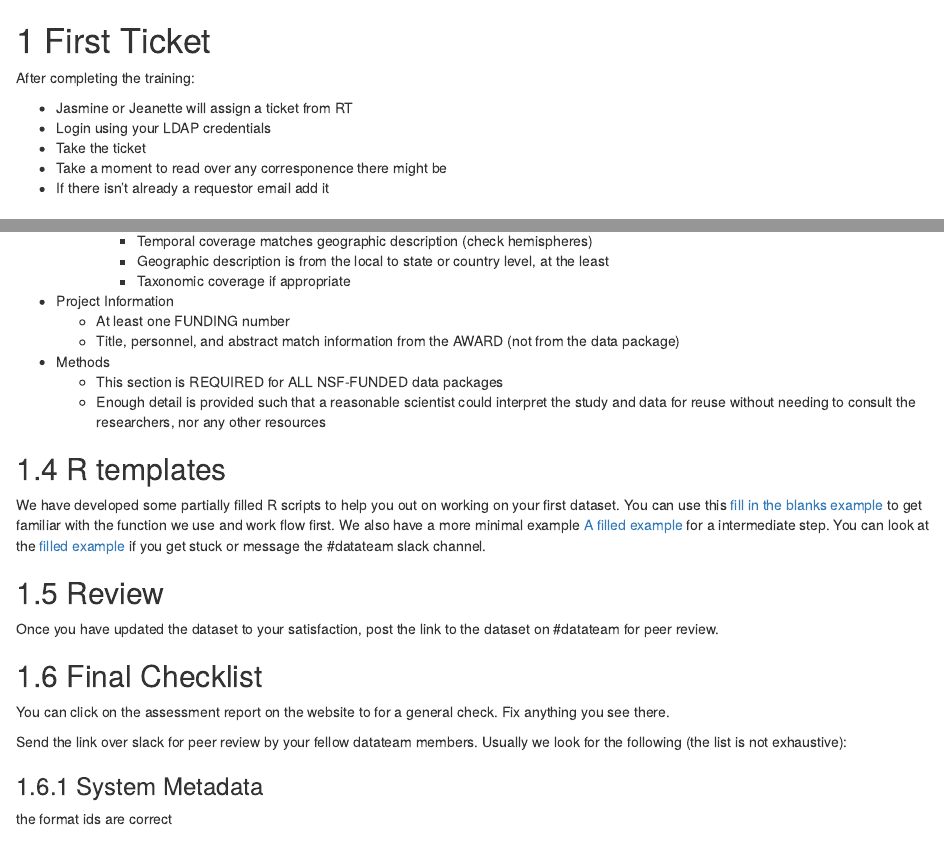
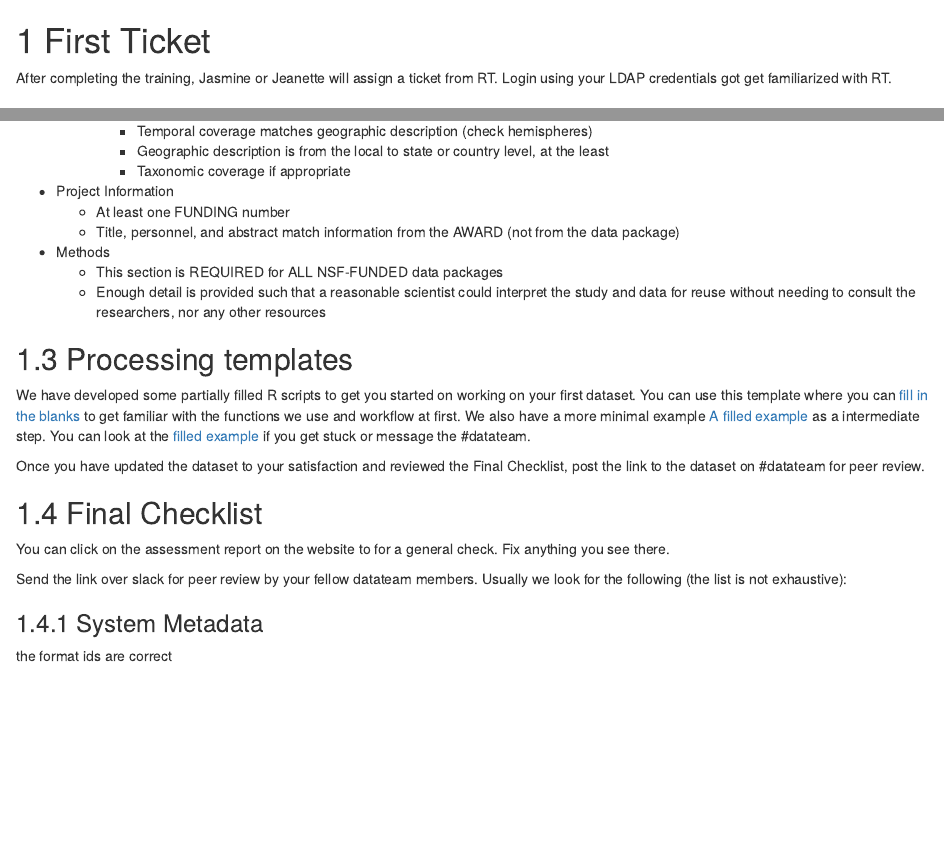
Before and after one commit to NCEAS/datateam-training, an R Markdown document (training/09_first_ticket.Rmd): the page in a window 1100 px wide, from its top, and a second part further down, joined at a grey line. Rendered offline with R 4.5, knitr and Pandoc, with nearby package versions; drawn as R Markdown's standard HTML page in place of the format the file asks for.

Commit message:
improve flow in first ticket

````diff
--- a/training/09_first_ticket.Rmd
+++ b/training/09_first_ticket.Rmd
@@ -1,12 +1,6 @@
 # First Ticket
 
-After completing the training:
-
-* Jasmine or Jeanette will assign a ticket from RT
-* Login using your LDAP credentials
-* Take the ticket
-* Take a moment to read over any corresponence there might be
-* If there isn't already a requestor email add it
+After completing the training, Jasmine or Jeanette will assign a ticket from RT. Login using your LDAP credentials got get familiarized with RT.
 
 ```{r, child = '../workflows/pi_correspondence/navigate_rt.Rmd'}
 ```
@@ -18,13 +10,11 @@ Before opening a R script first look over the initial checklist first to identif
 ```{r, child = '../workflows/pi_correspondence/initial_review_checklist.Rmd'}
 ```
 
-## R templates
+## Processing templates
 
-We have developed some partially filled R scripts to help you out on working on your first dataset. You can use this  [fill in the blanks example](data/dataset_processing_example_blanks.R) to get familiar with the function we use and work flow first. We also have a more minimal example [A filled example](dadataset_processing_example_skeleton.R_.R) for a intermediate step. You can look at the [filled example](data/dataset_processing_example_filled.R) if you get stuck or message the #datateam slack channel.
+We have developed some partially filled R scripts to get you started on working on your first dataset. You can use this template where you can [fill in the blanks](data/dataset_processing_example_blanks.R) to get familiar with the functions we use and workflow at first. We also have a more minimal example [A filled example](dadataset_processing_example_skeleton.R_.R) as a intermediate step. You can look at the [filled example](data/dataset_processing_example_filled.R) if you get stuck or message the #datateam.
 
-## Review
-
-Once you have updated the dataset to your satisfaction, post the link to the dataset on #datateam for peer review.
+Once you have updated the dataset to your satisfaction and reviewed the Final Checklist, post the link to the dataset on #datateam for peer review.
 
 ```{r, child = '../workflows/pi_correspondence/final_review_checklist.Rmd'}
 ```
````
Also changed, not shown: training/09_first_ticket.Rmd (2 more changed lines).
